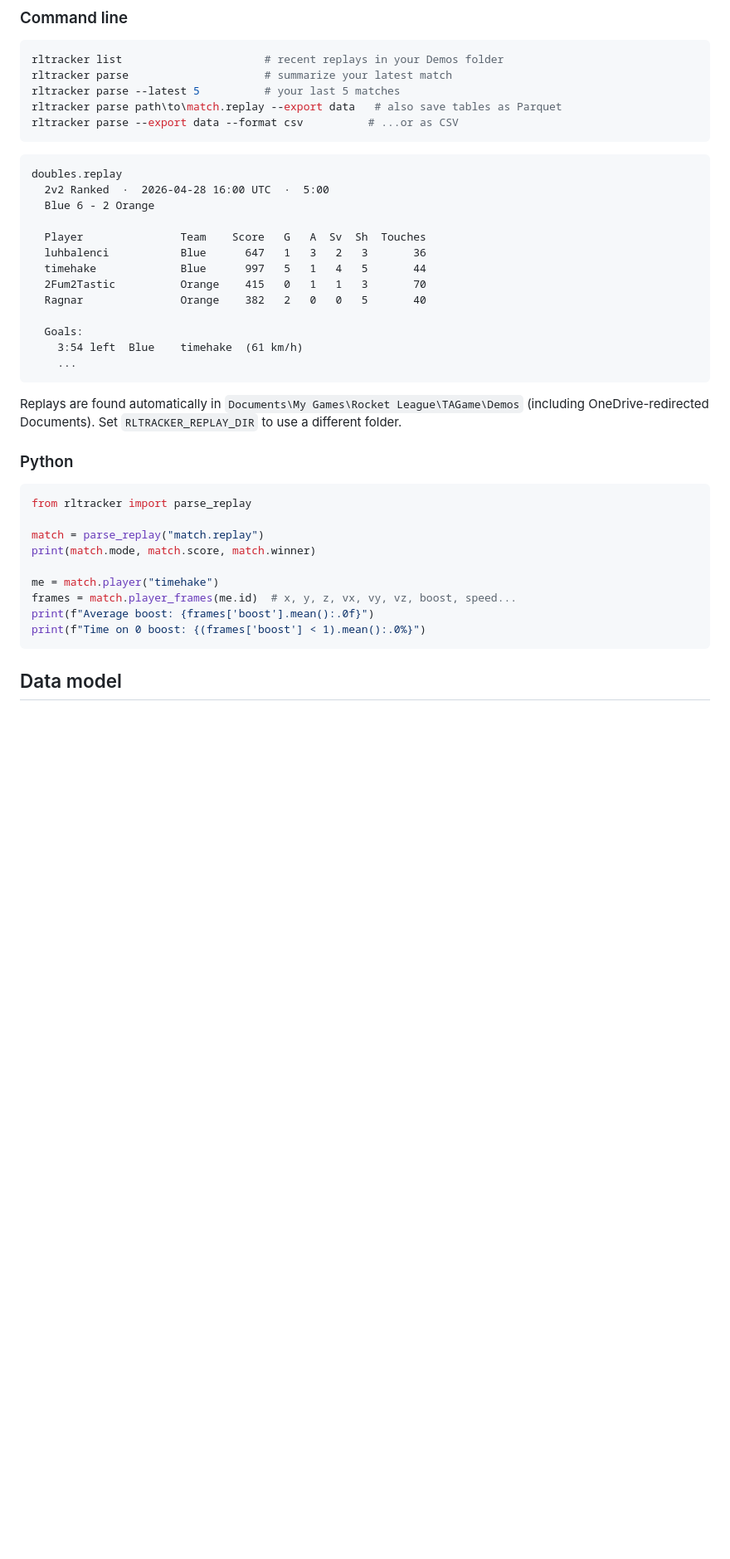
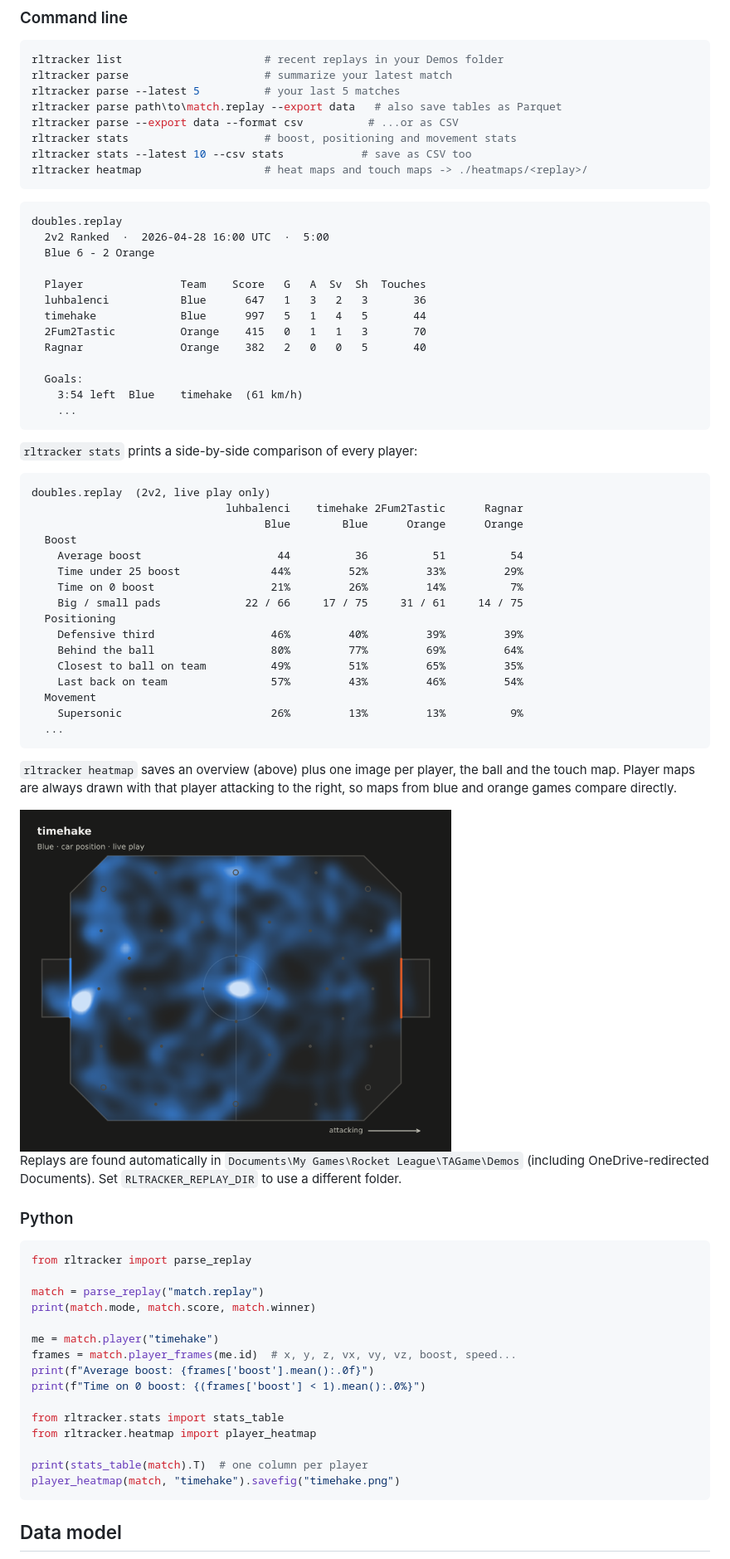
Before and after one commit to gilbertoHennepin/Personalized-Recommendations-Shopping-Web-App, a Markdown page: README.md, the part around one of its changes. Shown at 83% size. GitHub-like rendering; pictures changed too: docs/images/player-heatmap.png (added); blank space fills up the shorter version.

````diff
--- a/README.md
+++ b/README.md
@@ -49,6 +53,9 @@ rltracker parse                     # summarize your latest match
 rltracker parse --latest 5          # your last 5 matches
 rltracker parse path\to\match.replay --export data   # also save tables as Parquet
 rltracker parse --export data --format csv          # ...or as CSV
+rltracker stats                     # boost, positioning and movement stats
+rltracker stats --latest 10 --csv stats            # save as CSV too
+rltracker heatmap                   # heat maps and touch maps -> ./heatmaps/<replay>/
 ```
 
 ```
@@ -67,6 +74,33 @@ doubles.replay
     ...
 ```
 
+`rltracker stats` prints a side-by-side comparison of every player:
+
+```
+doubles.replay  (2v2, live play only)
+                              luhbalenci    timehake 2Fum2Tastic      Ragnar
+                                    Blue        Blue      Orange      Orange
+  Boost
+    Average boost                     44          36          51          54
+    Time under 25 boost              44%         52%         33%         29%
+    Time on 0 boost                  21%         26%         14%          7%
+    Big / small pads             22 / 66     17 / 75     31 / 61     14 / 75
+  Positioning
+    Defensive third                  46%         40%         39%         39%
+    Behind the ball                  80%         77%         69%         64%
+    Closest to ball on team          49%         51%         65%         35%
+    Last back on team                57%         43%         46%         54%
+  Movement
+    Supersonic                       26%         13%         13%          9%
+  ...
+```
+
+`rltracker heatmap` saves an overview (above) plus one image per player, the
+ball and the touch map. Player maps are always drawn with that player
+attacking to the right, so maps from blue and orange games compare directly.
+
+<img src="docs/images/player-heatmap.png" alt="Heat map for one player" width="520">
+
 Replays are found automatically in
 `Documents\My Games\Rocket League\TAGame\Demos` (including OneDrive-redirected
 Documents). Set `RLTRACKER_REPLAY_DIR` to use a different folder.
@@ -83,6 +117,12 @@ me = match.player("timehake")
 frames = match.player_frames(me.id)  # x, y, z, vx, vy, vz, boost, speed...
 print(f"Average boost: {frames['boost'].mean():.0f}")
 print(f"Time on 0 boost: {(frames['boost'] < 1).mean():.0%}")
+
+from rltracker.stats import stats_table
+from rltracker.heatmap import player_heatmap
+
+print(stats_table(match).T)  # one column per player
+player_heatmap(match, "timehake").savefig("timehake.png")
 ```
 
 ## Data model
````
Also changed, not shown: other parts of README.md (+25 -6 lines), docs/images/overview-2v2.png (added), 9 other files.
